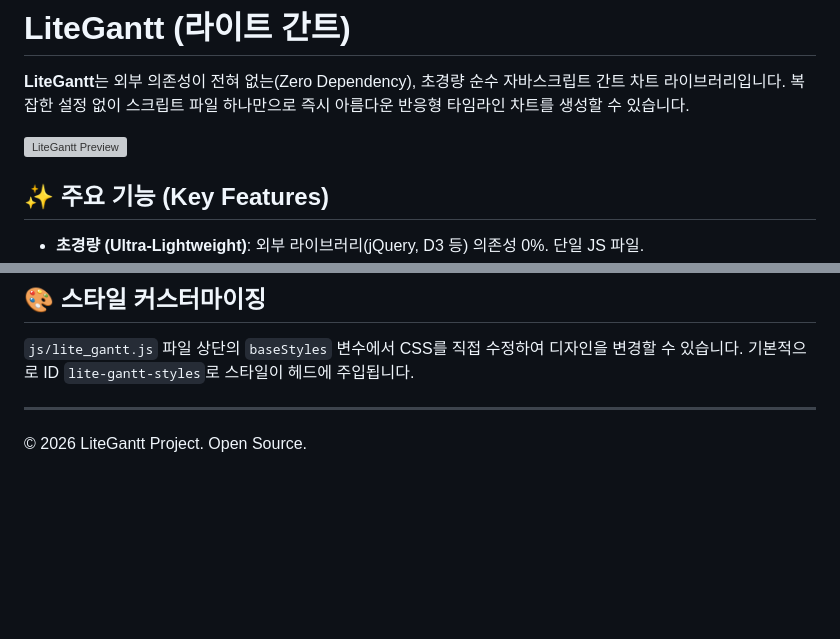
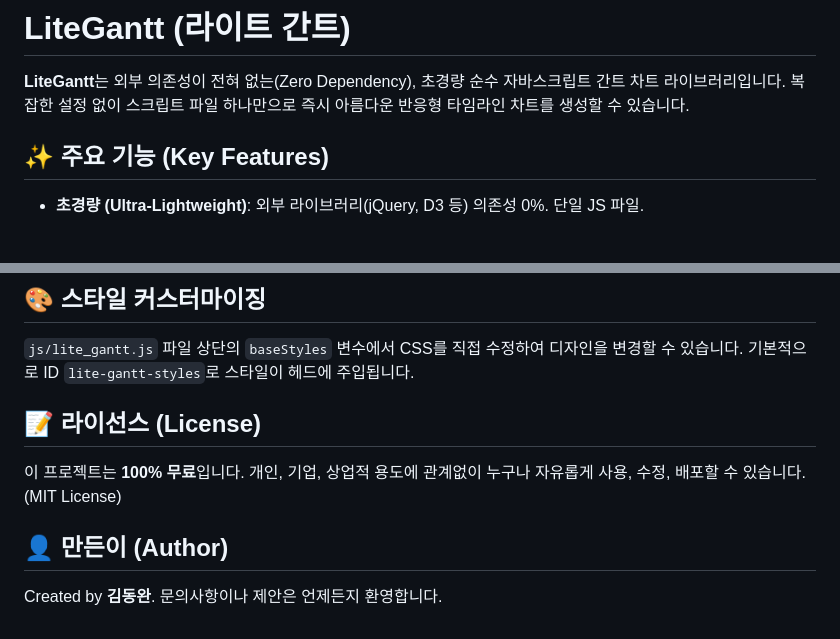
Before and after one commit to skswj22/HandyUtils, a Markdown page: README.md, 2 parts joined by grey strips. GitHub-like rendering; blank space fills up the shorter version; grey boxes are pictures that could not be loaded.

Commit message:
Remove broken preview image link

```diff
--- a/README.md
+++ b/README.md
@@ -3,7 +3,7 @@
 **LiteGantt**는 외부 의존성이 전혀 없는(Zero Dependency), 초경량 순수 자바스크립트 간트 차트 라이브러리입니다.
 복잡한 설정 없이 스크립트 파일 하나만으로 즉시 아름다운 반응형 타임라인 차트를 생성할 수 있습니다.
 
-![LiteGantt Preview](https://via.placeholder.com/800x200?text=LiteGantt+Preview)
+
 
 ## ✨ 주요 기능 (Key Features)
 
@@ -74,5 +74,10 @@ HTML에 차트를 그릴 컨테이너를 만들고, 자바스크립트로 데이
 `js/lite_gantt.js` 파일 상단의 `baseStyles` 변수에서 CSS를 직접 수정하여 디자인을 변경할 수 있습니다.
 기본적으로 ID `lite-gantt-styles`로 스타일이 헤드에 주입됩니다.
 
----
-© 2026 LiteGantt Project. Open Source.
+## 📝 라이선스 (License)
+이 프로젝트는 **100% 무료**입니다.
+개인, 기업, 상업적 용도에 관계없이 누구나 자유롭게 사용, 수정, 배포할 수 있습니다. (MIT License)
+
+## 👤 만든이 (Author)
+Created by **김동완**.
+문의사항이나 제안은 언제든지 환영합니다.
```
